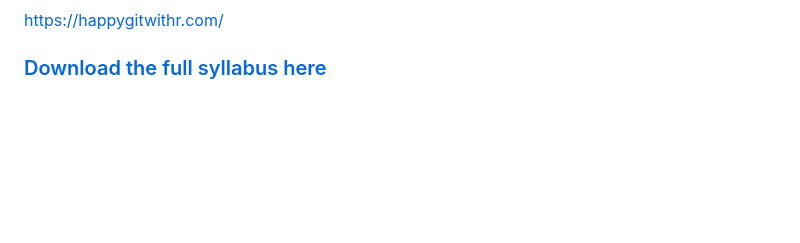
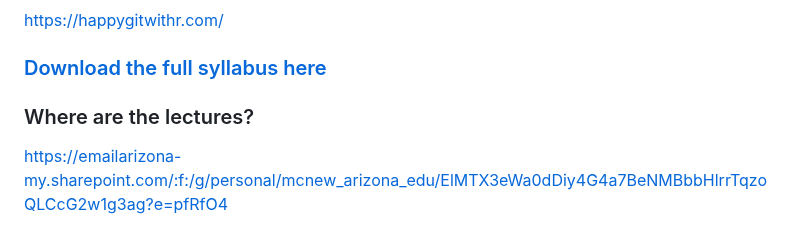
Before and after one commit to slafrenz/ECOL_596W_2025_Clone, a Markdown page: README.md, the part around the change. Rendered like a GitHub page; blank space fills up the shorter version.

Commit message:
Update README.md with lecture link

```diff
--- a/README.md
+++ b/README.md
@@ -59,3 +59,6 @@ a little download icon underneath the word "History"
 
 https://happygitwithr.com/
 ### [Download the full syllabus here](Data_science_syllabus_mcnew.pdf)
+
+### Where are the lectures?
+https://emailarizona-my.sharepoint.com/:f:/g/personal/mcnew_arizona_edu/ElMTX3eWa0dDiy4G4a7BeNMBbbHlrrTqzoQLCcG2w1g3ag?e=pfRfO4
```
